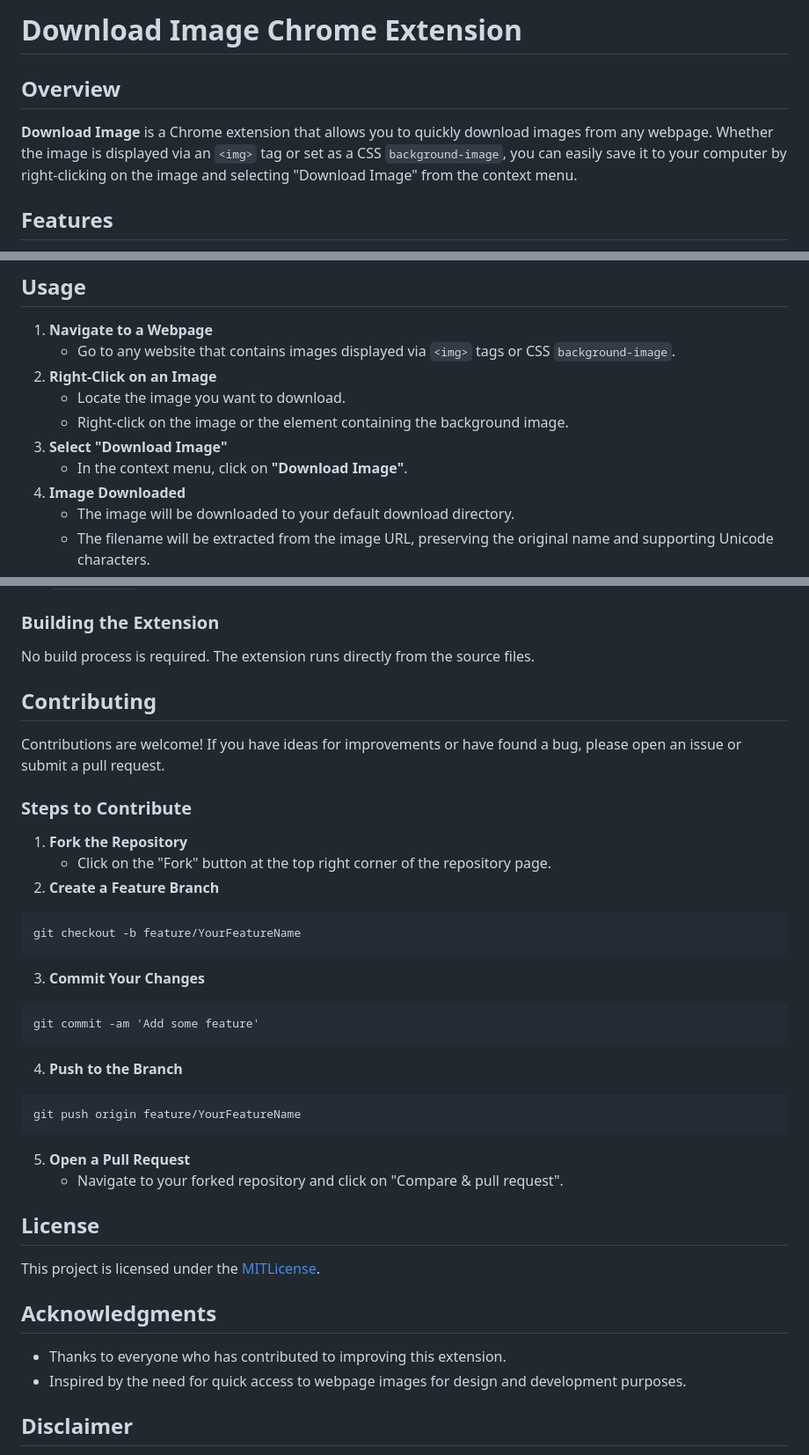
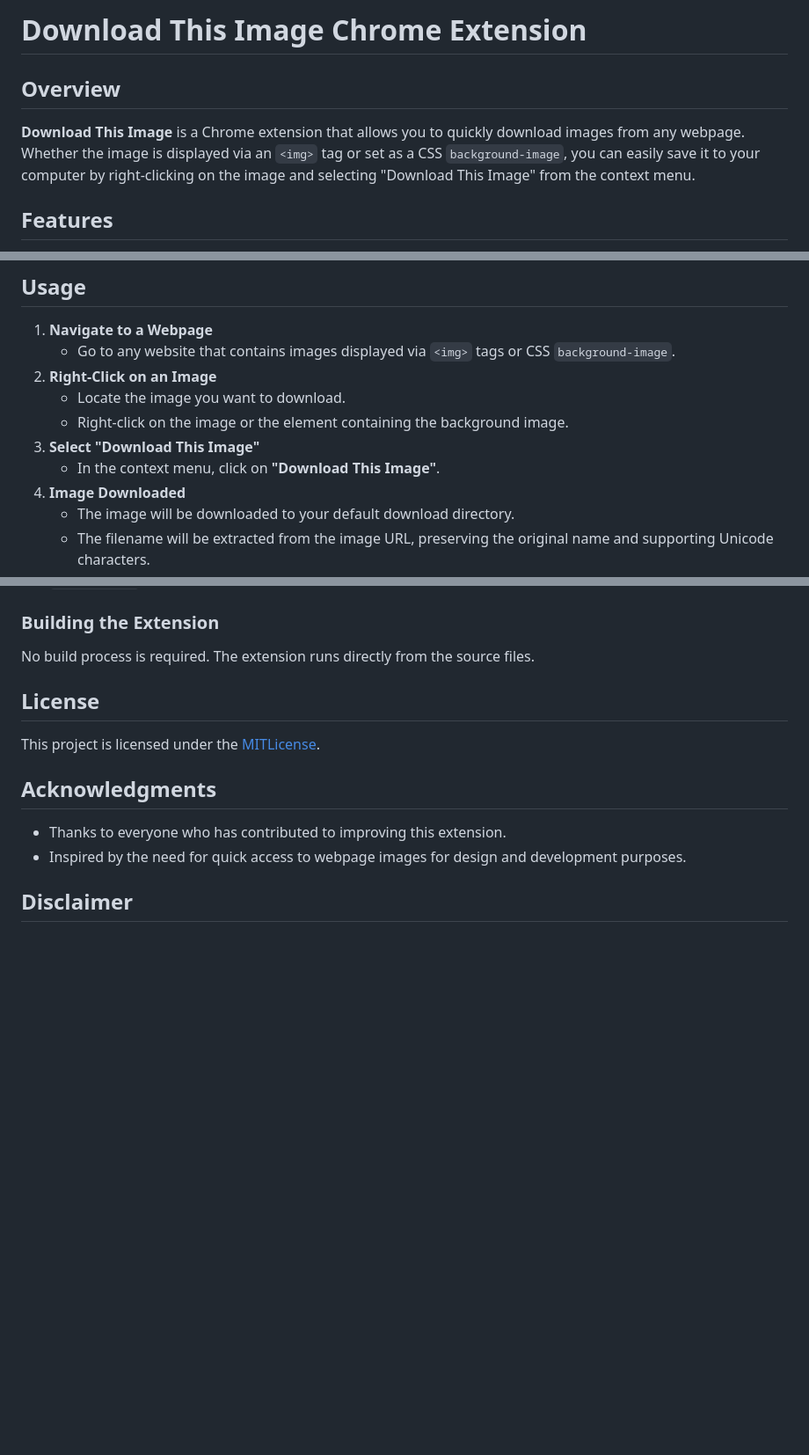
Before and after one commit to Lvguangyuan/download-this-image, a Markdown page: README.md, 3 parts joined by grey strips. Shown: that part at 88% size. Drawn GitHub-style; blank space fills up the shorter version.

````diff
--- a/README.md
+++ b/README.md
@@ -1,6 +1,6 @@
-# Download Image Chrome Extension
+# Download This Image Chrome Extension
 ## Overview
-**Download Image** is a Chrome extension that allows you to quickly download images from any webpage. Whether the image is displayed via an `<img>` tag or set as a CSS `background-image`, you can easily save it to your computer by right-clicking on the image and selecting "Download Image" from the context menu.
+**Download This Image** is a Chrome extension that allows you to quickly download images from any webpage. Whether the image is displayed via an `<img>` tag or set as a CSS `background-image`, you can easily save it to your computer by right-clicking on the image and selecting "Download This Image" from the context menu.
 
 ## Features
 + **Easy to Use**: Right-click and download images without leaving the page.
@@ -39,8 +39,8 @@ git clone https://github.com/yourusername/download-image-extension.git
 2. **Right-Click on an Image**
     - Locate the image you want to download.
     - Right-click on the image or the element containing the background image.
-3. **Select "Download Image"**
-    - In the context menu, click on **"Download Image"**.
+3. **Select "Download This Image"**
+    - In the context menu, click on **"Download This Image"**.
 4. **Image Downloaded**
     - The image will be downloaded to your default download directory.
     - The filename will be extracted from the image URL, preserving the original name and supporting Unicode characters.
@@ -79,33 +79,6 @@ The extension requires the following permissions:
 ### Building the Extension
 No build process is required. The extension runs directly from the source files.
 
-## Contributing
-Contributions are welcome! If you have ideas for improvements or have found a bug, please open an issue or submit a pull request.
-
-### Steps to Contribute
-1. **Fork the Repository**
-    - Click on the "Fork" button at the top right corner of the repository page.
-2. **Create a Feature Branch**
-
-```plain
-git checkout -b feature/YourFeatureName
-```
-
-3. **Commit Your Changes**
-
-```plain
-git commit -am 'Add some feature'
-```
-
-4. **Push to the Branch**
-
-```plain
-git push origin feature/YourFeatureName
-```
-
-5. **Open a Pull Request**
-    - Navigate to your forked repository and click on "Compare & pull request".
-
 ## License
 This project is licensed under the [MITLicense](LICENSE).
 
````
